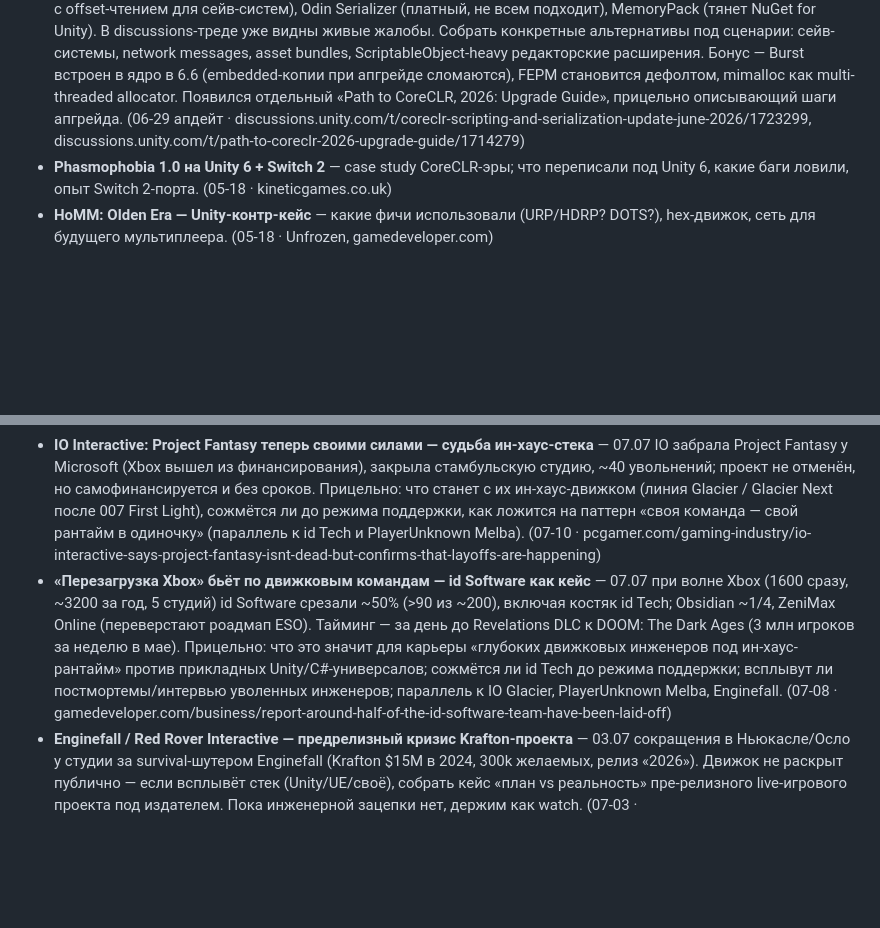
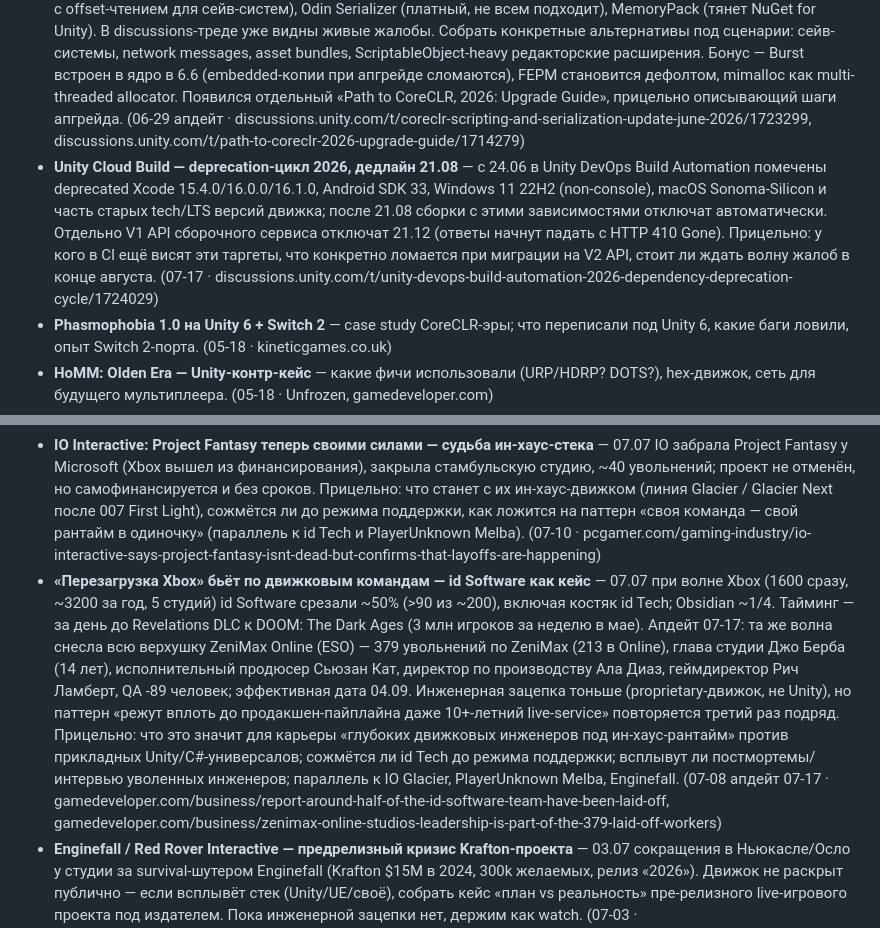
Before and after one commit to lekta/gamedev_digest, a Markdown page: memory/to_explore.md, 2 parts joined by grey strips. Drawn GitHub-style; blank space fills up the shorter version.

```diff
--- a/memory/to_explore.md
+++ b/memory/to_explore.md
@@ -19,6 +19,7 @@
 - **Unity 6.7 Alpha — CoreCLR-сборки Player'а тестируемы** — публичная альфа с 24.06, в 6000.7.0a2 (~25.06) приземлилась экспериментальная поддержка CoreCLR Build; редакторный CoreCLR — цель 6.8, Mono тогда же уходит. Прогнать на боевом Unity-проекте: DOTS/Burst/IL2CPP на CoreCLR-Player против Mono — что ломается, разница в старте/GC/аллокациях, как ложится на CI. UI Toolkit gradient support просят в 6.7. (07-03 · discussions.unity.com/t/unity-6-7-alpha-is-now-available/1724012)
 - **Unity 6.6 deprecation Intel Mac — миграционное окно** — 6.6/6.7 с предупреждениями, 6.8 без поддержки; в alpha 6.6.0a7 default macOS архитектура переключилась на Apple Silicon. Тред активный в Discussions. Прицел — собрать чек-лист для команд с Intel-сборщиками: что отвалится в IL2CPP-цепочке, как соотносится с Apple Silicon-native Unity Editor (Unity исторически тащил с этим), как ляжет на CI с Mac-агентами. (06-29 · discussions.unity.com/t/unity-to-deprecate-intel-based-mac-support-starting-with-unity-6-6/1721740)
 - **Unity 6.6 deprecation `com.unity.serialization` — миграционный гид** — июньский CoreCLR-апдейт (16.06) официально пометил пакет deprecated. Рекомендованные альтернативы: System.Text.Json (не покрывает binary с offset-чтением для сейв-систем), Odin Serializer (платный, не всем подходит), MemoryPack (тянет NuGet for Unity). В discussions-треде уже видны живые жалобы. Собрать конкретные альтернативы под сценарии: сейв-системы, network messages, asset bundles, ScriptableObject-heavy редакторские расширения. Бонус — Burst встроен в ядро в 6.6 (embedded-копии при апгрейде сломаются), FEPM становится дефолтом, mimalloc как multi-threaded allocator. Появился отдельный «Path to CoreCLR, 2026: Upgrade Guide», прицельно описывающий шаги апгрейда. (06-29 апдейт · discussions.unity.com/t/coreclr-scripting-and-serialization-update-june-2026/1723299, discussions.unity.com/t/path-to-coreclr-2026-upgrade-guide/1714279)
+- **Unity Cloud Build — deprecation-цикл 2026, дедлайн 21.08** — с 24.06 в Unity DevOps Build Automation помечены deprecated Xcode 15.4.0/16.0.0/16.1.0, Android SDK 33, Windows 11 22H2 (non-console), macOS Sonoma-Silicon и часть старых tech/LTS версий движка; после 21.08 сборки с этими зависимостями отключат автоматически. Отдельно V1 API сборочного сервиса отключат 21.12 (ответы начнут падать с HTTP 410 Gone). Прицельно: у кого в CI ещё висят эти таргеты, что конкретно ломается при миграции на V2 API, стоит ли ждать волну жалоб в конце августа. (07-17 · discussions.unity.com/t/unity-devops-build-automation-2026-dependency-deprecation-cycle/1724029)
 - **Phasmophobia 1.0 на Unity 6 + Switch 2** — case study CoreCLR-эры; что переписали под Unity 6, какие баги ловили, опыт Switch 2-порта. (05-18 · kineticgames.co.uk)
 - **HoMM: Olden Era — Unity-контр-кейс** — какие фичи использовали (URP/HDRP? DOTS?), hex-движок, сеть для будущего мультиплеера. (05-18 · Unfrozen, gamedeveloper.com)
 - **Paralives на Unity 6 — публичный case study** — 78k CCU на старте, 7 лет на Unity, не ушли на UE5. Какие фичи Unity 6 реально использовали (URP? Addressables?), как пережили CVE-2025-59489, узкие места UI после первых патчей. Сравнить с Subnautica 2 (UE5) и Phasmophobia 1.0. (05-26 · thegamer.com)
@@ -28,7 +29,7 @@
 - **ARC Raiders — защита экономики от дюпа как паттерн для Unity-мультиплеера** — 09.07 Embark закрыла «stack split» дюп и раздала перманентные баны; корень — крафт не проверял провенанс предметов, детект строился на телеметрии (лог каждого движения предмета), а не на клиентском античите. Собрать чек-лист под Unity: server-authoritative инвентарь, валидация происхождения в крафт-цепочке, аномалия-детект на потоке событий; как ложится на Photon Quantum / Mirror / Netcode for GameObjects. (07-13 · pcgamer.com/games/third-person-shooter/arc-raiders-has-targeted-yet-another-duplication-exploit)
 - **Helldivers 2 — урок доверия в live-ops (процесс, не геймплей)** — в эпизоде конца апреля–мая 2026 отзывы падали до «Mostly Negative» (38% из ~10k свежих) при держащемся CCU: триггеры — контент-каденс (23-й варбонд) вместо обещанной прогрессии, скрытые правки в патчах, оторванный AMA. Ответ Arrowhead — прозрачные патчноуты без тихих твиков + публичные беты обновлений. Что из этого переносимо в Unity live-service как процесс. NB: сейчас (13.07) Steam спокоен, свежих негативных волн нет, кроме локального недовольства в CN-регионе — как «главное» НЕ подавать, это разбор-ретроспектива. (эпизод 04–05.2026, сверено 07-13 · windowscentral.com/gaming/helldivers-2-reviews-drop-to-mostly-negative-on-steam-after-controversial-update-and-ama-arrowhead-responds)
 - **IO Interactive: Project Fantasy теперь своими силами — судьба ин-хаус-стека** — 07.07 IO забрала Project Fantasy у Microsoft (Xbox вышел из финансирования), закрыла стамбульскую студию, ~40 увольнений; проект не отменён, но самофинансируется и без сроков. Прицельно: что станет с их ин-хаус-движком (линия Glacier / Glacier Next после 007 First Light), сожмётся ли до режима поддержки, как ложится на паттерн «своя команда — свой рантайм в одиночку» (параллель к id Tech и PlayerUnknown Melba). (07-10 · pcgamer.com/gaming-industry/io-interactive-says-project-fantasy-isnt-dead-but-confirms-that-layoffs-are-happening)
-- **«Перезагрузка Xbox» бьёт по движковым командам — id Software как кейс** — 07.07 при волне Xbox (1600 сразу, ~3200 за год, 5 студий) id Software срезали ~50% (>90 из ~200), включая костяк id Tech; Obsidian ~1/4, ZeniMax Online (переверстают роадмап ESO). Тайминг — за день до Revelations DLC к DOOM: The Dark Ages (3 млн игроков за неделю в мае). Прицельно: что это значит для карьеры «глубоких движковых инженеров под ин-хаус-рантайм» против прикладных Unity/C#-универсалов; сожмётся ли id Tech до режима поддержки; всплывут ли постмортемы/интервью уволенных инженеров; параллель к IO Glacier, PlayerUnknown Melba, Enginefall. (07-08 · gamedeveloper.com/business/report-around-half-of-the-id-software-team-have-been-laid-off)
+- **«Перезагрузка Xbox» бьёт по движковым командам — id Software как кейс** — 07.07 при волне Xbox (1600 сразу, ~3200 за год, 5 студий) id Software срезали ~50% (>90 из ~200), включая костяк id Tech; Obsidian ~1/4. Тайминг — за день до Revelations DLC к DOOM: The Dark Ages (3 млн игроков за неделю в мае). Апдейт 07-17: та же волна снесла всю верхушку ZeniMax Online (ESO) — 379 увольнений по ZeniMax (213 в Online), глава студии Джо Берба (14 лет), исполнительный продюсер Сьюзан Кат, директор по производству Ала Диаз, геймдиректор Рич Ламберт, QA -89 человек; эффективная дата 04.09. Инженерная зацепка тоньше (proprietary-движок, не Unity), но паттерн «режут вплоть до продакшен-пайплайна даже 10+-летний live-service» повторяется третий раз подряд. Прицельно: что это значит для карьеры «глубоких движковых инженеров под ин-хаус-рантайм» против прикладных Unity/C#-универсалов; сожмётся ли id Tech до режима поддержки; всплывут ли постмортемы/интервью уволенных инженеров; параллель к IO Glacier, PlayerUnknown Melba, Enginefall. (07-08 апдейт 07-17 · gamedeveloper.com/business/report-around-half-of-the-id-software-team-have-been-laid-off, gamedeveloper.com/business/zenimax-online-studios-leadership-is-part-of-the-379-laid-off-workers)
 - **Enginefall / Red Rover Interactive — предрелизный кризис Krafton-проекта** — 03.07 сокращения в Ньюкасле/Осло у студии за survival-шутером Enginefall (Krafton $15M в 2024, 300k желаемых, релиз «2026»). Движок не раскрыт публично — если всплывёт стек (Unity/UE/своё), собрать кейс «план vs реальность» пре-релизного live-игрового проекта под издателем. Пока инженерной зацепки нет, держим как watch. (07-03 · gamedeveloper.com/business/enginefall-developer-red-rover-interactive-is-making-layoffs)
 - **Meccha Chameleon (UE 5.6.1, два разработчика) — UGC-плейтест в Fortnite → собственный Steam-релиз** — 7M копий за 2 недели, пик 340 534 CCU, без рекламы, рост через TikTok. Lemorion_1224 и Haganeiro прорабатывали хайд-н-сик с подкраской в Fortnite-плейтестах, затем перенесли в самостоятельную игру. Кейс «соло/малая команда: концепцию обкатать в чужой UGC-песочнице (Roblox/Fortnite UEFN/Core), потом выпустить собственный Steam-проект». Стоит ли копать Unity-аналог пайплайна (отсутствует свой UGC-марплейс, кроме Asset Store) — и кто из Unity-инди уже так делал. (06-27 · aftermath.site/meccha-chameleon-sales-steam-pc-streamers, gamedeveloper.com/business/meccha-chameleon-sells-7m-copies-in-first-two-weeks)
 - **Steam Next Fest июнь 2026 — Godot 9,2 → 12,6%, Unity и UE оба «слегка просели», AI-disclosure 21,2 → 26,5%** — Carless / GameDiscoverCo. Рекорд 4200+ демо, июнь vs февраль 2026. Прицельно: какие жанры конкретно мигрировали на Godot (платформеры / roguelite / top-down RPG?); есть ли публичные постмортемы Godot-инди, объясняющие «почему не Unity»; что Unity предложит в 6.6/6.7 как ответ на 2D-нишу, где Godot традиционно силён. Параллель к декабрьскому Carless engine-сводному. (06-27 · newsletter.gamediscover.co/p/who-won-june-2026s-steam-next-fest)
```
Also changed, not shown: digests/2026-07-17.md (+10 -7 lines), memory/covered.md (+3 -2 lines).
